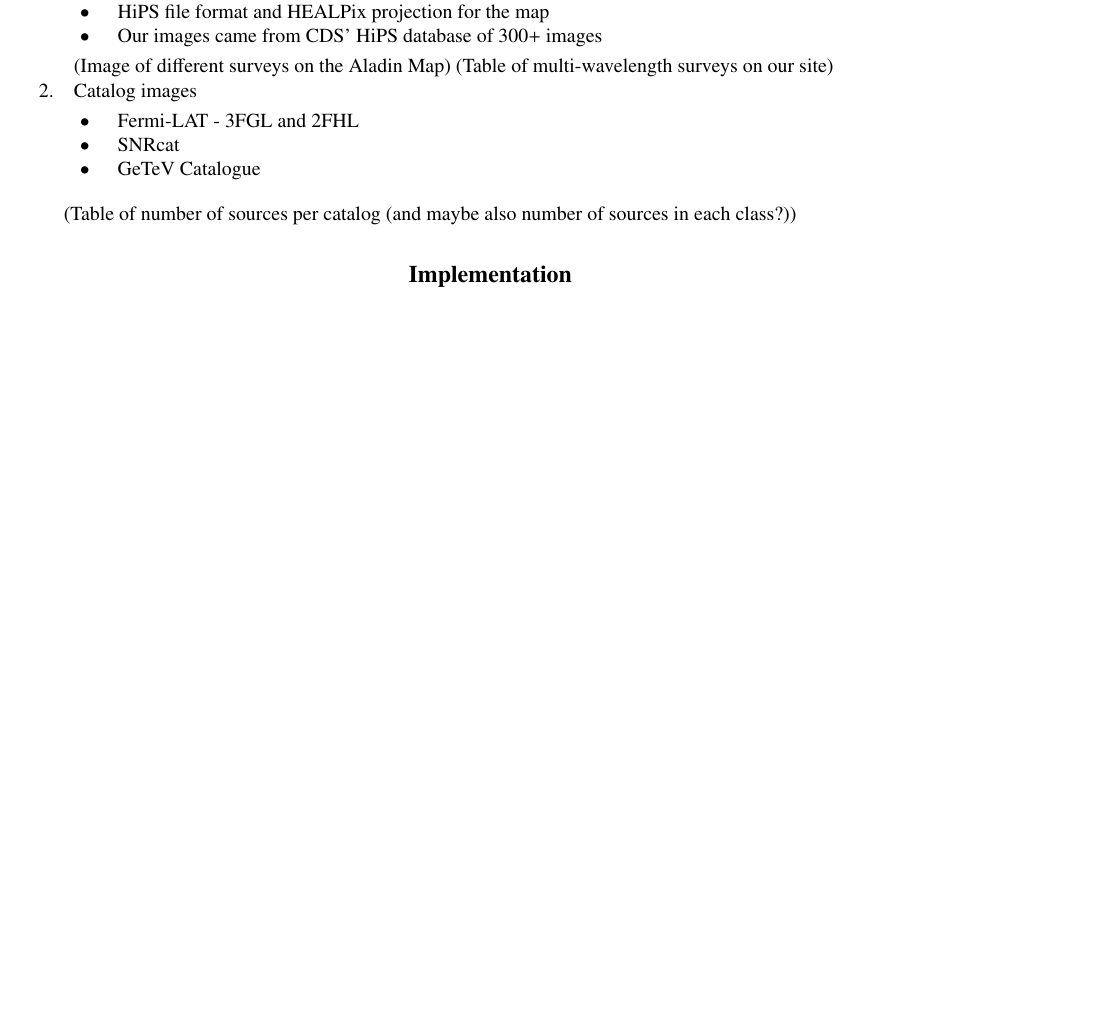
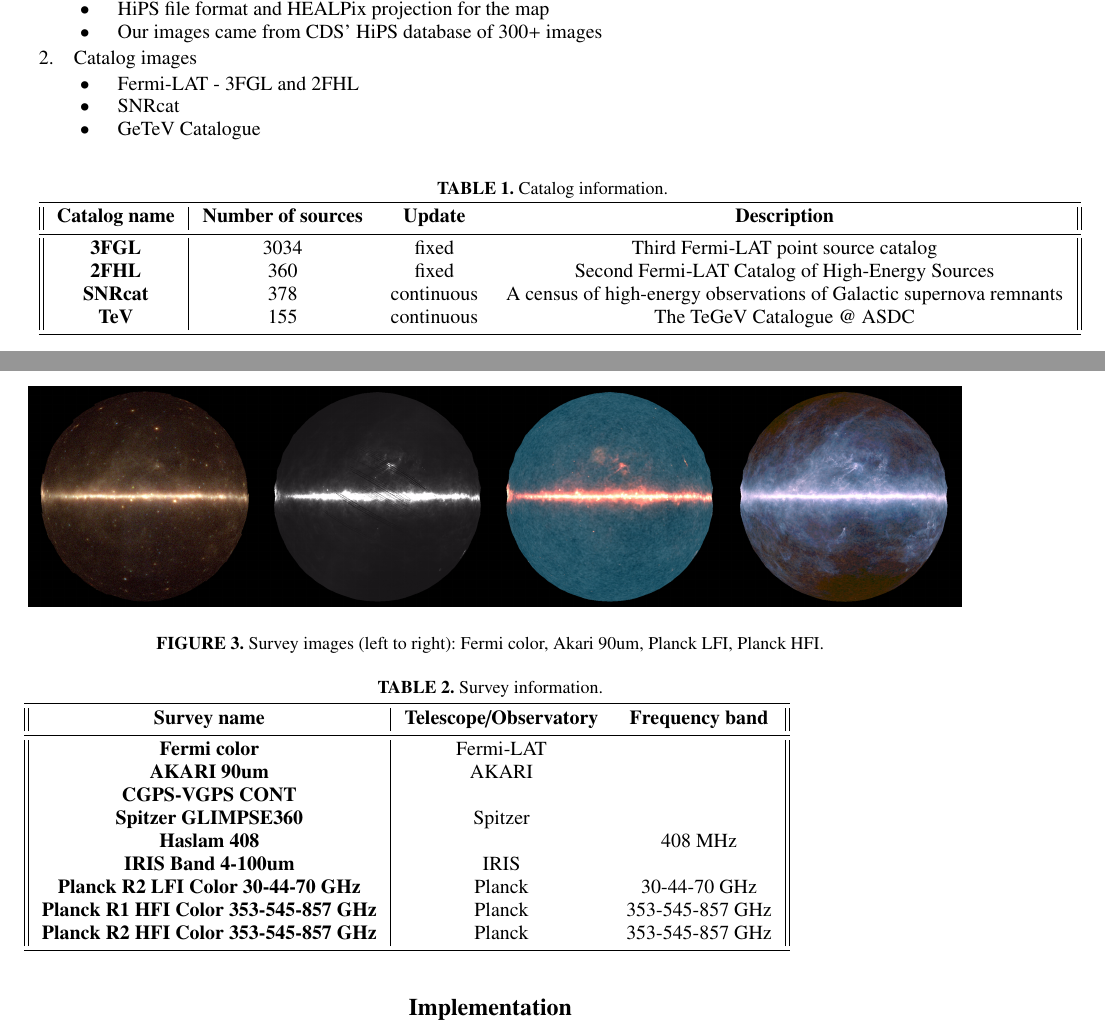
Before and after one commit to bozhikovstanislav/gammaskynet-gamma2016, a LaTeX paper (proceeding/gammaskynet-gamma2016.tex, which reads proceeding/tables/survey_table.tex, proceeding/text/data.tex): part of page 2 of 3 before the commit and two parts of pages 2 and 3 of 4 after it, the two joined at a grey line, cut so that both start at the same text, the shorter picture padded with empty space. Compiled offline with pdfLaTeX.

Commit message:
add tables and figures

```diff
--- /dev/null
+++ b/proceeding/tables/survey_table.tex
@@ -0,0 +1,23 @@
+%table
+
+\begin{table*}[h]
+
+\caption{Survey information.}
+\label{tab:a}
+\tabcolsep7pt\begin{tabular}{ || c|cc ||}
+\hline
+
+\textbf{Survey name} & \textbf{Telescope/Observatory} & \textbf{Frequency band}\\ \hline
+\textbf{Fermi color} & Fermi-LAT & \\
+\textbf{AKARI 90um} & AKARI & \\
+\textbf{CGPS-VGPS CONT} &  & \\
+\textbf{Spitzer GLIMPSE360} & Spitzer & \\
+\textbf{Haslam 408} &  & 408 MHz\\
+\textbf{IRIS Band 4-100um} & IRIS & \\
+\textbf{Planck R2 LFI Color 30-44-70 GHz} & Planck & 30-44-70 GHz\\
+\textbf{Planck R1 HFI Color 353-545-857 GHz} & Planck & 353-545-857 GHz\\
+\textbf{Planck R2 HFI Color 353-545-857 GHz} & Planck & 353-545-857 GHz\\
+\hline
+\end{tabular}
+
+\end{table*}
--- a/proceeding/text/data.tex
+++ b/proceeding/text/data.tex
@@ -15,8 +15,6 @@
 
   \end{itemize}
 
-(Image of different surveys on the Aladin Map)
-(Table of multi-wavelength surveys on our site)
 
 \item Catalog images
 
@@ -31,4 +29,12 @@
   \end{itemize}
 \end{enumerate}
 
-(Table of number of sources per catalog (and maybe also number of sources in each class?))
+
+\begin{figure}[h]
+  \centerline{\includegraphics[width=\textwidth]{figures/four_images}}
+  \caption{Survey images (left to right): Fermi color, Akari 90um, Planck LFI, Planck HFI.}
+\end{figure}
+
+\input{tables/catalog_table}
+
+\input{tables/survey_table}
```
Also changed, not shown: proceeding/tables/catalog_table.tex (added, +21 -0 lines), proceeding/tables/example.tex (deleted, +0 -18 lines), proceeding/text/features.tex (+10 -4 lines), proceeding/figures/catview_square.PNG (added), proceeding/figures/catview_wide.PNG (added), proceeding/figures/four_images.png (added), proceeding/figures/old_map.png (renamed from proceeding/figures/fig1.png), 3 other files.
